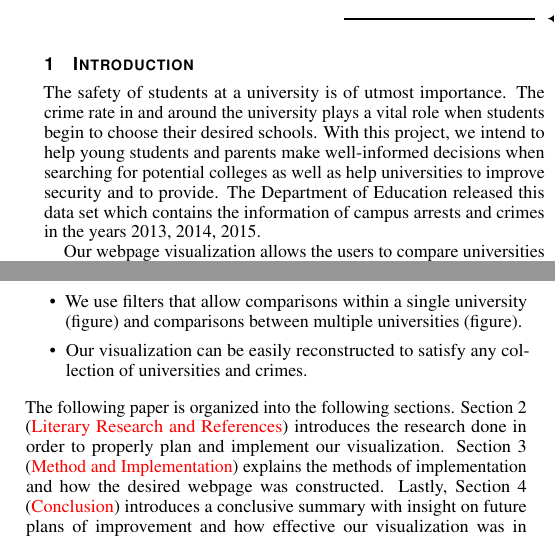
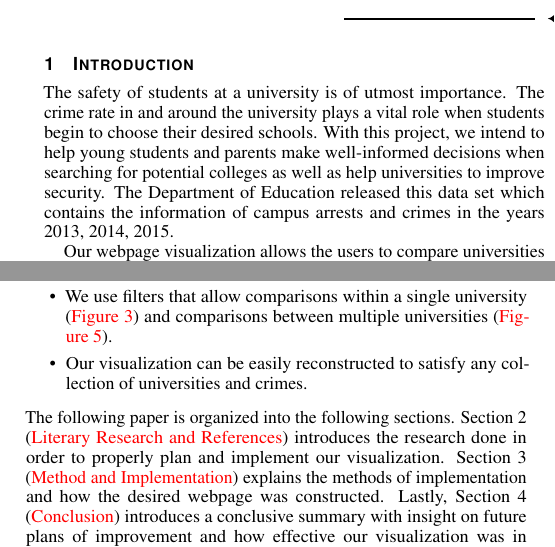
Before and after one commit to DSchroederOSU/CS458_Spring_2017, a LaTeX document (crimeoncampus.tex): two parts of the columns of pages 1 and 2 of 4, joined at a grey line, cut so that both start at the same text. Compiled offline with pdfLaTeX.

Commit message:
minor changes

```diff
--- a/crimeoncampus.tex
+++ b/crimeoncampus.tex
@@ -156,7 +156,6 @@
 
 \maketitle
 
-The safety of students at a university is of utmost importance. The crime rate in and around the university plays a vital role when students begin to choose their desired schools. With this project, we intend to help young students and parents make well-informed decisions when searching for potential colleges as well as help universities to improve security and to provide. The Department of Education released this data set which contains the information of campus arrests and crimes in the years 2013, 2014, 2015.\\
+The safety of students at a university is of utmost importance. The crime rate in and around the university plays a vital role when students begin to choose their desired schools. With this project, we intend to help young students and parents make well-informed decisions when searching for potential colleges as well as help universities to improve security. The Department of Education released this data set which contains the information of campus arrests and crimes in the years 2013, 2014, 2015.\\
 \indent Our webpage visualization allows the users to compare universities based on reported campus arrests. However, currently there is no known visualization that portrays this data, let alone in a fashionable and user-friendly manner. The problem that this paper addresses is how this dataset can be visualized to provide valuable insight for students seeking information about university safety. The Department of Education dataset has approximately 11,300 rows of data pertaining to the locations of university campus arrests. There are sometimes multiple rows for one university; a row for arrests made on the main campus, a row for arrests made in on-campus housing, etc. This presented some difficulty in gathering the correct data for each university through which we overcame by merging rows with mutual institution name columns and creating a collection of all the data for a specific university.\\
-\indent The aim of this visualization is to map recorded crimes committed on Oregon State University, University of Oregon, and Portland State University campuses onto a map of Oregon, and then show the different crimes committed in the form bar charts. As the dataset is huge and handling such a vast dataset may result in complications while visualizing, we have decided to first start with the selected Oregon universities and eventually include all the universities and colleges across the United Stated. The visualization is a good way to represent this data set as it makes it easier for the intended audience to understand the data through graphical representation and a visually appealing interface.\\ \\
-
+\indent The aim of this visualization is to map recorded crimes committed on Oregon State University, University of Oregon, and Portland State University campuses onto a map of Oregon, and then show the different crimes committed in the form bar charts. As the dataset is huge and handling such a vast dataset may result in complications while visualizing, we have decided to first start with the selected Oregon universities and eventually include all the universities and colleges across the United States. The visualization is a good way to represent this data set as it makes it easier for the intended audience to understand the data through graphical representation and a visually appealing interface.\\ \\
@@ -164,7 +166,7 @@
 \begin{itemize}
 \setlength\itemsep{0em}
 \item Our visualization provides a way to easily visualize college crimes that has not been previously implemented.
-\item We use filters that allow comparisons within a single university (figure) and comparisons between multiple universities (figure).
+\item We use filters that allow comparisons within a single university (\autoref{fig:OneSchoolAllData}) and comparisons between multiple universities (\autoref{fig:AllSchoolsOneType}).
 \item Our visualization can be easily reconstructed to satisfy any collection of universities and crimes.
 \end{itemize}
 \indent The following paper is organized into the following sections.  Section 2 (\nameref{research}) introduces the research done in order to properly plan and implement our visualization. Section 3 (\nameref{methods}) explains the methods of implementation and how the desired webpage was constructed. Lastly, Section 4 (\nameref{conclusion}) introduces a conclusive summary with insight on future plans of improvement and how effective our visualization was in addressing our issue.\\
```
Also changed, not shown: crimeoncampus.pdf, crimeoncampus.tex (3 more changed lines).
